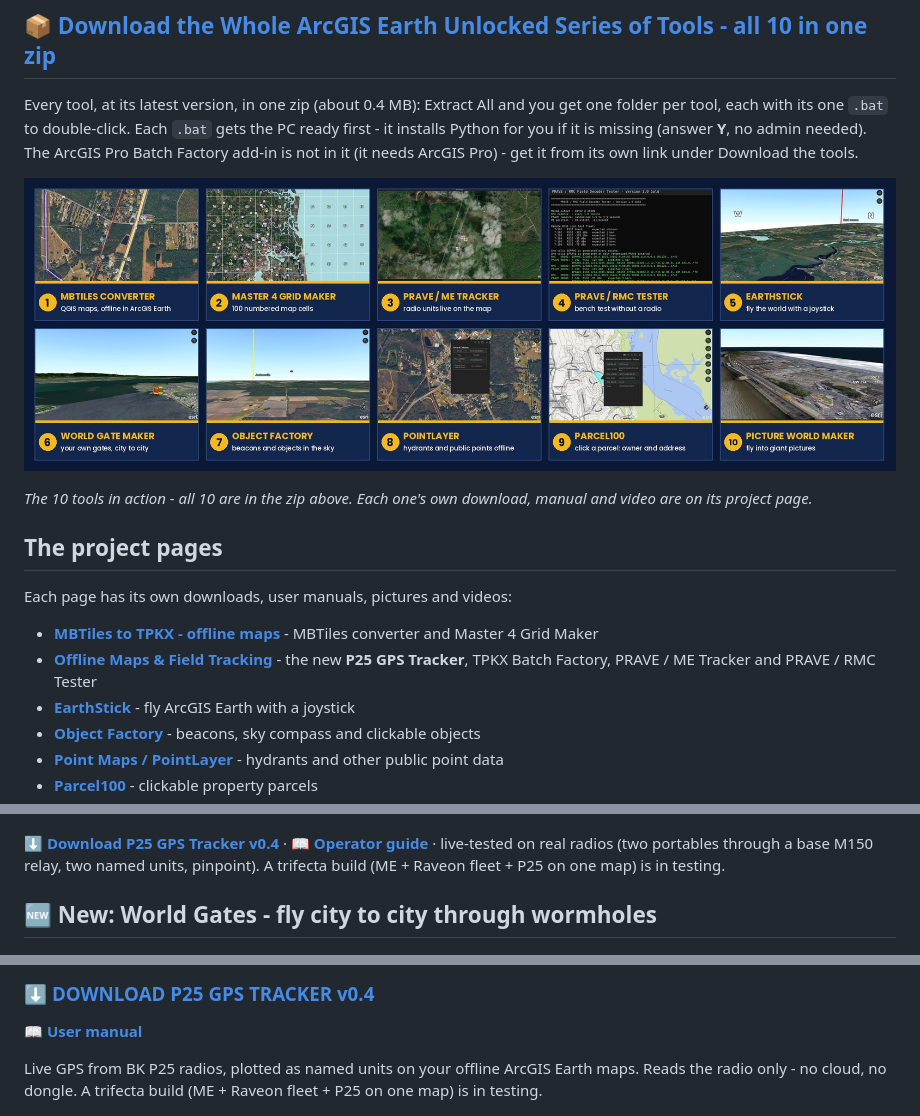
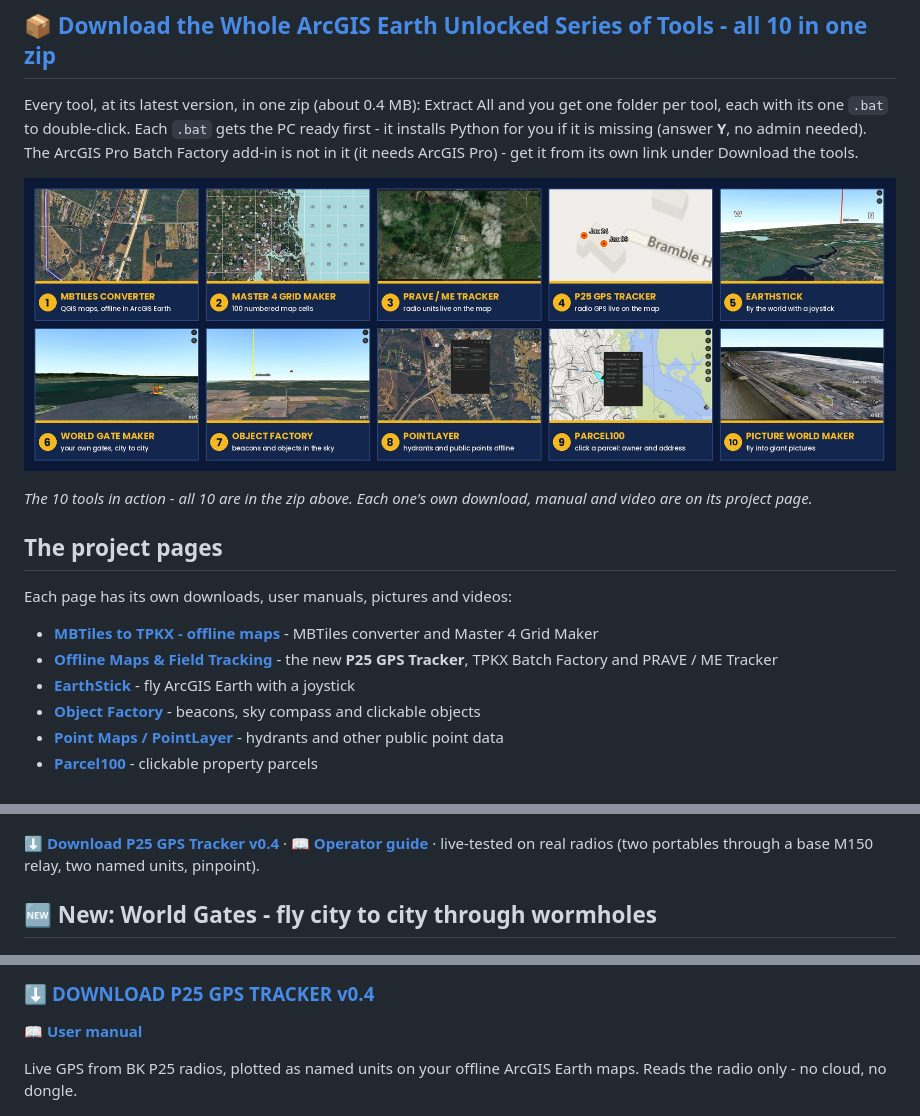
Before and after one commit to Jim-dc95811/ArcGIS-Earth-Unlocked, a Markdown page: README.md, 3 parts joined by grey strips. GitHub-like rendering; pictures changed too: images/ten_tools_montage.jpg.

Commit message:
Maintain the 10: PRAVE/RMC Tester out of the montage + all-tools zip, P25 GPS Tracker takes slot 4; trifecta presented under the PRAVE/ME Tracker

```diff
--- a/README.md
+++ b/README.md
@@ -19,7 +19,7 @@ Every tool, at its latest version, in one zip (about 0.4 MB): Extract All and yo
 Each page has its own downloads, user manuals, pictures and videos:
 
 - **[MBTiles to TPKX - offline maps](https://github.com/Jim-dc95811/QGIS-Mbtile-to-ArcGIS-Earth-TPKX)** - MBTiles converter and Master 4 Grid Maker
-- **[Offline Maps & Field Tracking](https://github.com/Jim-dc95811/ArcGIS-Earth-Offline-Maps-Chartplotting)** - the new **P25 GPS Tracker**, TPKX Batch Factory, PRAVE / ME Tracker and PRAVE / RMC Tester
+- **[Offline Maps & Field Tracking](https://github.com/Jim-dc95811/ArcGIS-Earth-Offline-Maps-Chartplotting)** - the new **P25 GPS Tracker**, TPKX Batch Factory and PRAVE / ME Tracker
 - **[EarthStick](https://github.com/Jim-dc95811/EarthStick)** - fly ArcGIS Earth with a joystick
 - **[Object Factory](https://github.com/Jim-dc95811/ArcGIS-Earth-Object-Factory)** - beacons, sky compass and clickable objects
 - **[Point Maps / PointLayer](https://github.com/Jim-dc95811/Point-Maps)** - hydrants and other public point data
@@ -38,7 +38,7 @@ The original Holy Grail, achieved: pull GPS straight out of your agency's BK P25
 
 [![How a field radio's GPS reaches the map: BK portable, over the air, base M150 relay, your PC, then ArcGIS Earth, carrying a GNGGA position sentence and a PP25 unit-ID sentence](images/p25_gps_tracker_pictogram.png)](https://github.com/Jim-dc95811/ArcGIS-Earth-Offline-Maps-Chartplotting)
 
-**⬇️ [Download P25 GPS Tracker v0.4](https://github.com/Jim-dc95811/ArcGIS-Earth-Offline-Maps-Chartplotting/raw/main/downloads/P25_GPS_Tracker_v0.4.zip)** · **📖 [Operator guide](https://github.com/Jim-dc95811/ArcGIS-Earth-Offline-Maps-Chartplotting/blob/main/docs/P25_GPS_TRACKER.md)** · live-tested on real radios (two portables through a base M150 relay, two named units, pinpoint). A trifecta build (ME + Raveon fleet + P25 on one map) is in testing.
+**⬇️ [Download P25 GPS Tracker v0.4](https://github.com/Jim-dc95811/ArcGIS-Earth-Offline-Maps-Chartplotting/raw/main/downloads/P25_GPS_Tracker_v0.4.zip)** · **📖 [Operator guide](https://github.com/Jim-dc95811/ArcGIS-Earth-Offline-Maps-Chartplotting/blob/main/docs/P25_GPS_TRACKER.md)** · live-tested on real radios (two portables through a base M150 relay, two named units, pinpoint).
 
 ## 🆕 New: World Gates - fly city to city through wormholes
 
@@ -112,7 +112,7 @@ Every tool is free. Click **⬇️ Download** to get the zip, and **📖 User ma
 ### **⬇️ [DOWNLOAD P25 GPS TRACKER v0.4](https://github.com/Jim-dc95811/ArcGIS-Earth-Offline-Maps-Chartplotting/raw/main/downloads/P25_GPS_Tracker_v0.4.zip)**
 **📖 [User manual](https://github.com/Jim-dc95811/ArcGIS-Earth-Offline-Maps-Chartplotting/blob/main/docs/P25_GPS_TRACKER.md)**
 
-Live GPS from BK P25 radios, plotted as named units on your offline ArcGIS Earth maps. Reads the radio only - no cloud, no dongle. A trifecta build (ME + Raveon fleet + P25 on one map) is in testing.
+Live GPS from BK P25 radios, plotted as named units on your offline ArcGIS Earth maps. Reads the radio only - no cloud, no dongle.
 
 [![How a field radio's GPS reaches the map: field radio, base M150 relay, your PC, then ArcGIS Earth.](images/p25_gps_tracker_pictogram.png)](https://github.com/Jim-dc95811/ArcGIS-Earth-Offline-Maps-Chartplotting)
 
```
Also changed, not shown: other parts of README.md (+1 -1 lines), CLAUDE.md (+1 -1 lines), images/p25_gps_tracker.jpg (added), site/images/ten_tools_montage.jpg, 4 other files.
